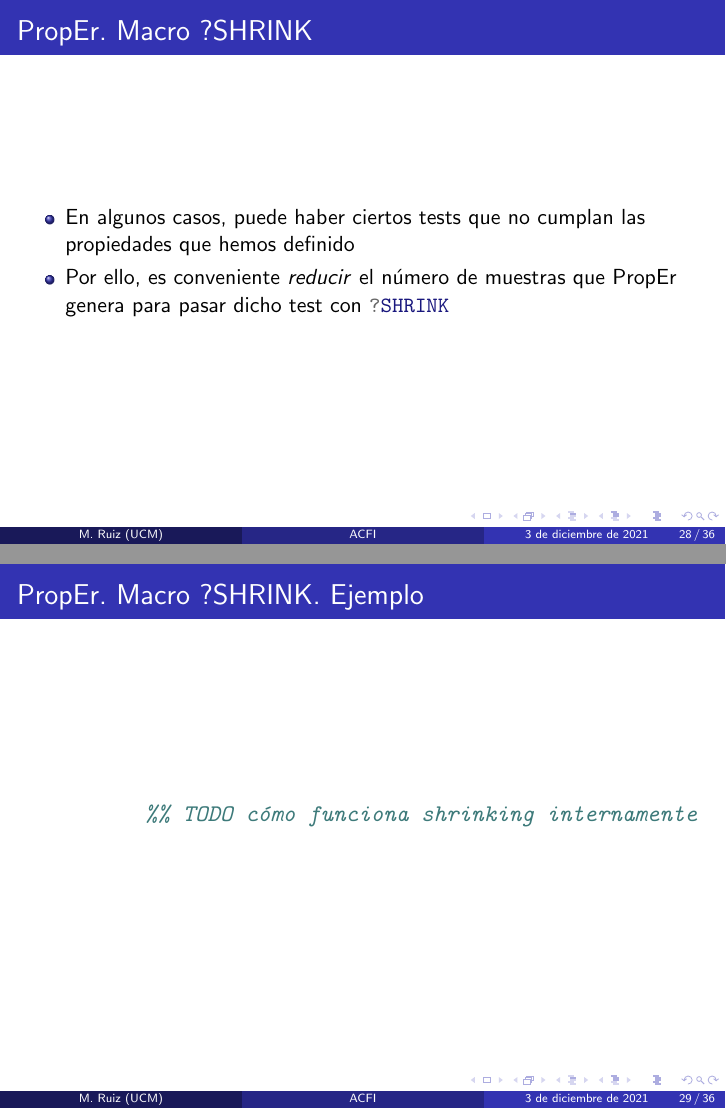
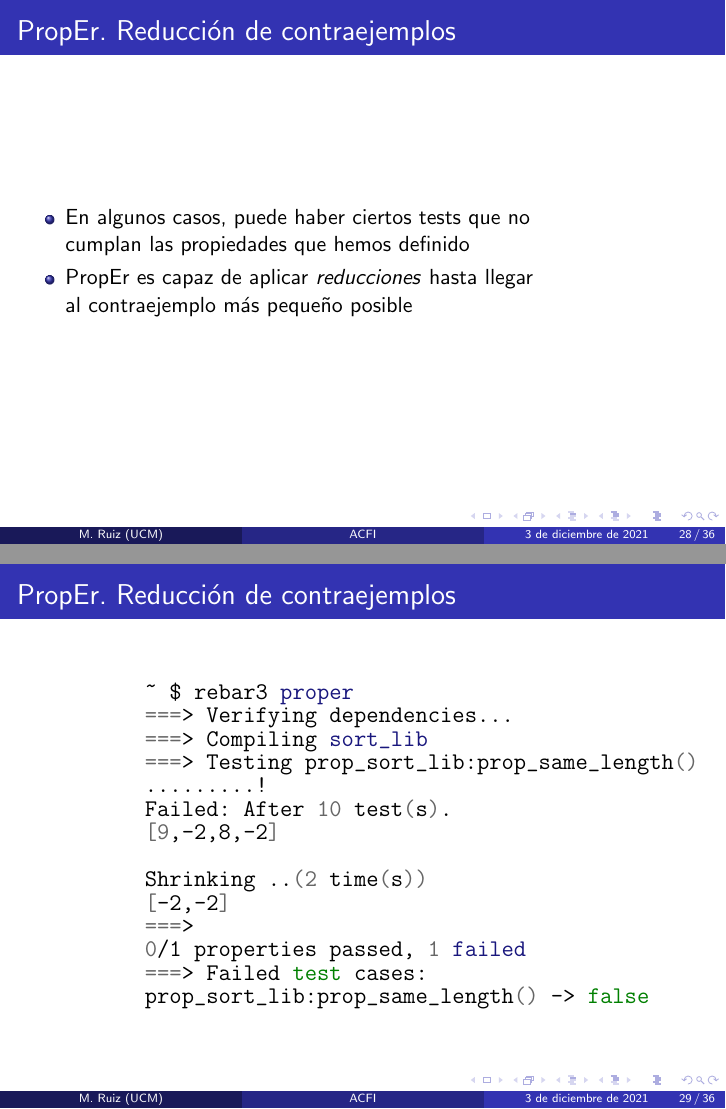
Before and after one commit to MiguelERuiz/ACFI, LaTeX slides (presentacion/presentacion.tex): pages 30 and 31 of 39, joined at a grey line. Compiled offline with pdfLaTeX.

Commit message:
Acabada la seccion de contraejemplos

```diff
--- a/presentacion/presentacion.tex
+++ b/presentacion/presentacion.tex
@@ -363,26 +363,39 @@
         \todo{Poner de ejemplo de propiedad con estado Persona puede conducir}
         \unsure{Mirar el ejemplo del videoclub con A. Riesco y valorar}
       \end{frame}
-    \subsection{?SHRINK}
-      \begin{frame}{PropEr. Macro ?SHRINK}
+    \subsection{Shrinking}
+      \begin{frame}{PropEr. Reducción de contraejemplos}
         \begin{itemize}
-          \item En algunos casos, puede haber ciertos tests que no cumplan las\\
-          propiedades que hemos definido
-          \item Por ello, es conveniente \textit{reducir} el número de muestras
-          que PropEr genera para pasar dicho test con \mintinline{erlang}{?SHRINK}
+          \item En algunos casos, puede haber ciertos tests que no\\
+          cumplan las propiedades que hemos definido
+          \item PropEr es capaz de aplicar \textit{reducciones} hasta llegar\\
+          al contraejemplo más pequeño posible
         \end{itemize}
       \end{frame}
 
-      \begin{frame}[fragile]{PropEr. Macro ?SHRINK. Ejemplo}
-        \begin{minted}{erlang}
-          %% TODO cómo funciona shrinking internamente
+      \begin{frame}[fragile]{PropEr. Reducción de contraejemplos}
+        \begin{minted}{shell}
+          ~ $ rebar3 proper
+          ===> Verifying dependencies...
+          ===> Compiling sort_lib
+          ===> Testing prop_sort_lib:prop_same_length()
+          .........!
+          Failed: After 10 test(s).
+          [9,-2,8,-2]
+
+          Shrinking ..(2 time(s))
+          [-2,-2]
+          ===>
+          0/1 properties passed, 1 failed
+          ===> Failed test cases:
+          prop_sort_lib:prop_same_length() -> false
         \end{minted}
       \end{frame}
 
   \section{Un caso real}
     \begin{frame}{Un caso real}
       \begin{itemize}
-        \item Coowry. Empresa dedicada a los pagos a través de ``airtime''
+        \item Coowry. Empresa dedicada a los pagos a través de \textit{airtime}
         \item Cientos de clientes diariamente realizaban pagos a través del API
         \begin{itemize}
           \item El formato de las transacciones no siempre era el mismo
```
Also changed, not shown: presentacion/presentacion.pdf, presentacion/presentacion.tex (2 more changed lines).
